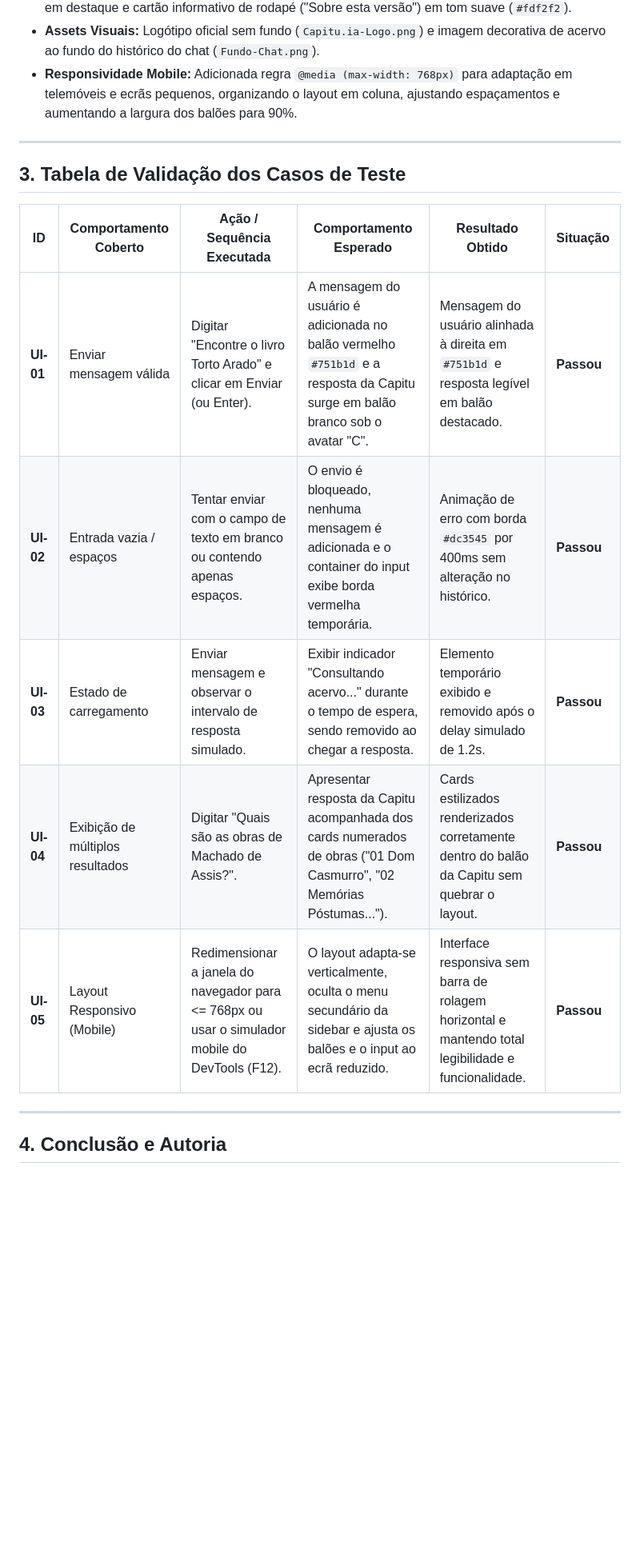
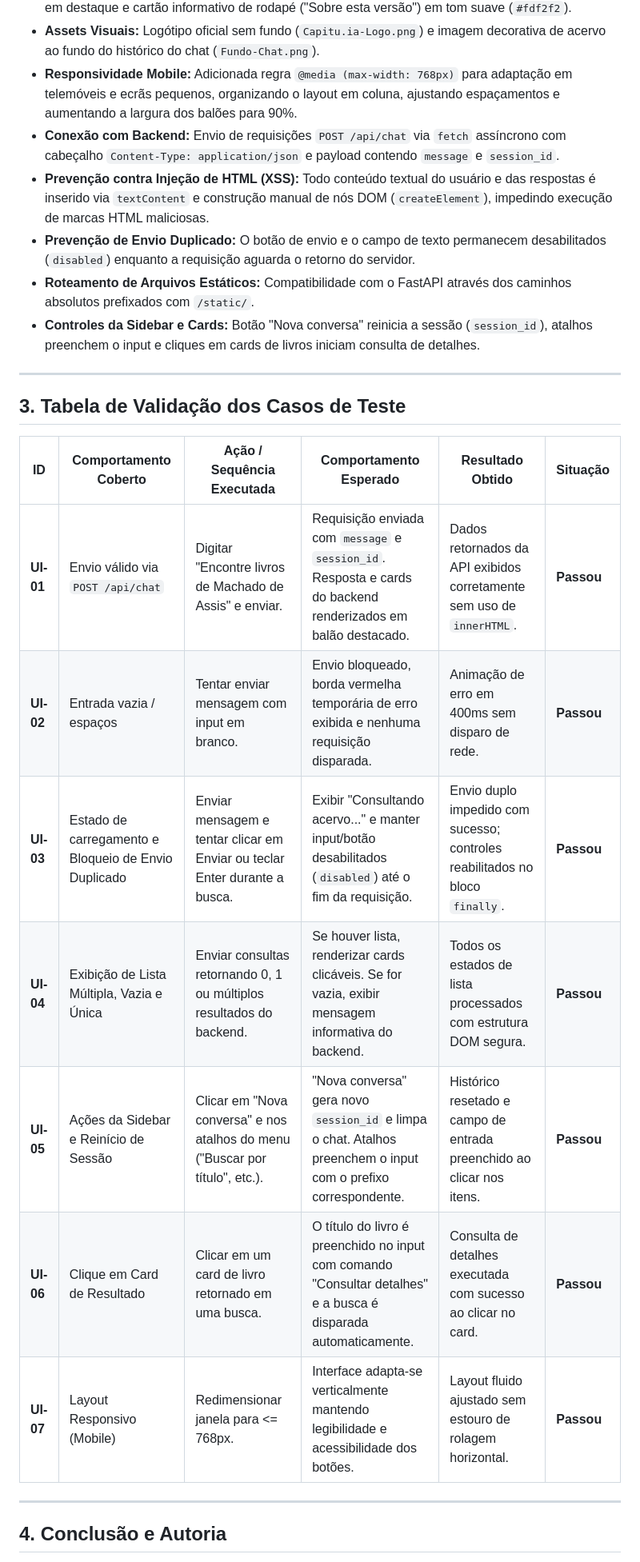
Before and after one commit to GreyPompom/capitu-IA, a Markdown page: docs/roteiro_testes_ui_m02.md, the part around one of its changes. Shown at 80% size. Rendered like a GitHub page; blank space fills up the shorter version.

Commit message:
refactor(ui): conecta POST /api/chat, ajusta rotas estaticas, previne XSS e implementa acoes da sidebar

```diff
--- a/docs/roteiro_testes_ui_m02.md
+++ b/docs/roteiro_testes_ui_m02.md
@@ -15,6 +15,11 @@ Validação visual e funcional dos fluxos básicos da interface do chatbot Capit
 - **Estrutura de Layout:** Barra lateral (`sidebar`) com fundo claro (`#ffffff`), botão de "Nova conversa" em destaque e cartão informativo de rodapé ("Sobre esta versão") em tom suave (`#fdf2f2`).
 - **Assets Visuais:** Logótipo oficial sem fundo (`Capitu.ia-Logo.png`) e imagem decorativa de acervo ao fundo do histórico do chat (`Fundo-Chat.png`).
 - **Responsividade Mobile:** Adicionada regra `@media (max-width: 768px)` para adaptação em telemóveis e ecrãs pequenos, organizando o layout em coluna, ajustando espaçamentos e aumentando a largura dos balões para 90%.
+- **Conexão com Backend:** Envio de requisições `POST /api/chat` via `fetch` assíncrono com cabeçalho `Content-Type: application/json` e payload contendo `message` e `session_id`.
+- **Prevenção contra Injeção de HTML (XSS):** Todo conteúdo textual do usuário e das respostas é inserido via `textContent` e construção manual de nós DOM (`createElement`), impedindo execução de marcas HTML maliciosas.
+- **Prevenção de Envio Duplicado:** O botão de envio e o campo de texto permanecem desabilitados (`disabled`) enquanto a requisição aguarda o retorno do servidor.
+- **Roteamento de Arquivos Estáticos:** Compatibilidade com o FastAPI através dos caminhos absolutos prefixados com `/static/`.
+- **Controles da Sidebar e Cards:** Botão "Nova conversa" reinicia a sessão (`session_id`), atalhos preenchem o input e cliques em cards de livros iniciam consulta de detalhes.
 
 ---
 
@@ -22,11 +27,13 @@ Validação visual e funcional dos fluxos básicos da interface do chatbot Capit
 
 | ID | Comportamento Coberto | Ação / Sequência Executada | Comportamento Esperado | Resultado Obtido | Situação |
 |---|---|---|---|---|---|
-| **UI-01** | Enviar mensagem válida | Digitar "Encontre o livro Torto Arado" e clicar em Enviar (ou Enter). | A mensagem do usuário é adicionada no balão vermelho `#751b1d` e a resposta da Capitu surge em balão branco sob o avatar "C". | Mensagem do usuário alinhada à direita em `#751b1d` e resposta legível em balão destacado. | **Passou** |
-| **UI-02** | Entrada vazia / espaços | Tentar enviar com o campo de texto em branco ou contendo apenas espaços. | O envio é bloqueado, nenhuma mensagem é adicionada e o container do input exibe borda vermelha temporária. | Animação de erro com borda `#dc3545` por 400ms sem alteração no histórico. | **Passou** |
-| **UI-03** | Estado de carregamento | Enviar mensagem e observar o intervalo de resposta simulado. | Exibir indicador "Consultando acervo..." durante o tempo de espera, sendo removido ao chegar a resposta. | Elemento temporário exibido e removido após o delay simulado de 1.2s. | **Passou** |
-| **UI-04** | Exibição de múltiplos resultados | Digitar "Quais são as obras de Machado de Assis?". | Apresentar resposta da Capitu acompanhada dos cards numerados de obras ("01 Dom Casmurro", "02 Memórias Póstumas..."). | Cards estilizados renderizados corretamente dentro do balão da Capitu sem quebrar o layout. | **Passou** |
-| **UI-05** | Layout Responsivo (Mobile) | Redimensionar a janela do navegador para <= 768px ou usar o simulador mobile do DevTools (F12). | O layout adapta-se verticalmente, oculta o menu secundário da sidebar e ajusta os balões e o input ao ecrã reduzido. | Interface responsiva sem barra de rolagem horizontal e mantendo total legibilidade e funcionalidade. | **Passou** |
+| **UI-01** | Envio válido via `POST /api/chat` | Digitar "Encontre livros de Machado de Assis" e enviar. | Requisição enviada com `message` e `session_id`. Resposta e cards do backend renderizados em balão destacado. | Dados retornados da API exibidos corretamente sem uso de `innerHTML`. | **Passou** |
+| **UI-02** | Entrada vazia / espaços | Tentar enviar mensagem com input em branco. | Envio bloqueado, borda vermelha temporária de erro exibida e nenhuma requisição disparada. | Animação de erro em 400ms sem disparo de rede. | **Passou** |
+| **UI-03** | Estado de carregamento e Bloqueio de Envio Duplicado | Enviar mensagem e tentar clicar em Enviar ou teclar Enter durante a busca. | Exibir "Consultando acervo..." e manter input/botão desabilitados (`disabled`) até o fim da requisição. | Envio duplo impedido com sucesso; controles reabilitados no bloco `finally`. | **Passou** |
+| **UI-04** | Exibição de Lista Múltipla, Vazia e Única | Enviar consultas retornando 0, 1 ou múltiplos resultados do backend. | Se houver lista, renderizar cards clicáveis. Se for vazia, exibir mensagem informativa do backend. | Todos os estados de lista processados com estrutura DOM segura. | **Passou** |
+| **UI-05** | Ações da Sidebar e Reinício de Sessão | Clicar em "Nova conversa" e nos atalhos do menu ("Buscar por título", etc.). | "Nova conversa" gera novo `session_id` e limpa o chat. Atalhos preenchem o input com o prefixo correspondente. | Histórico resetado e campo de entrada preenchido ao clicar nos itens. | **Passou** |
+| **UI-06** | Clique em Card de Resultado | Clicar em um card de livro retornado em uma busca. | O título do livro é preenchido no input com comando "Consultar detalhes" e a busca é disparada automaticamente. | Consulta de detalhes executada com sucesso ao clicar no card. | **Passou** |
+| **UI-07** | Layout Responsivo (Mobile) | Redimensionar janela para <= 768px. | Interface adapta-se verticalmente mantendo legibilidade e acessibilidade dos botões. | Layout fluido ajustado sem estouro de rolagem horizontal. | **Passou** |
 
 ---
 
```
Also changed, not shown: other parts of docs/roteiro_testes_ui_m02.md (+3 -3 lines).
